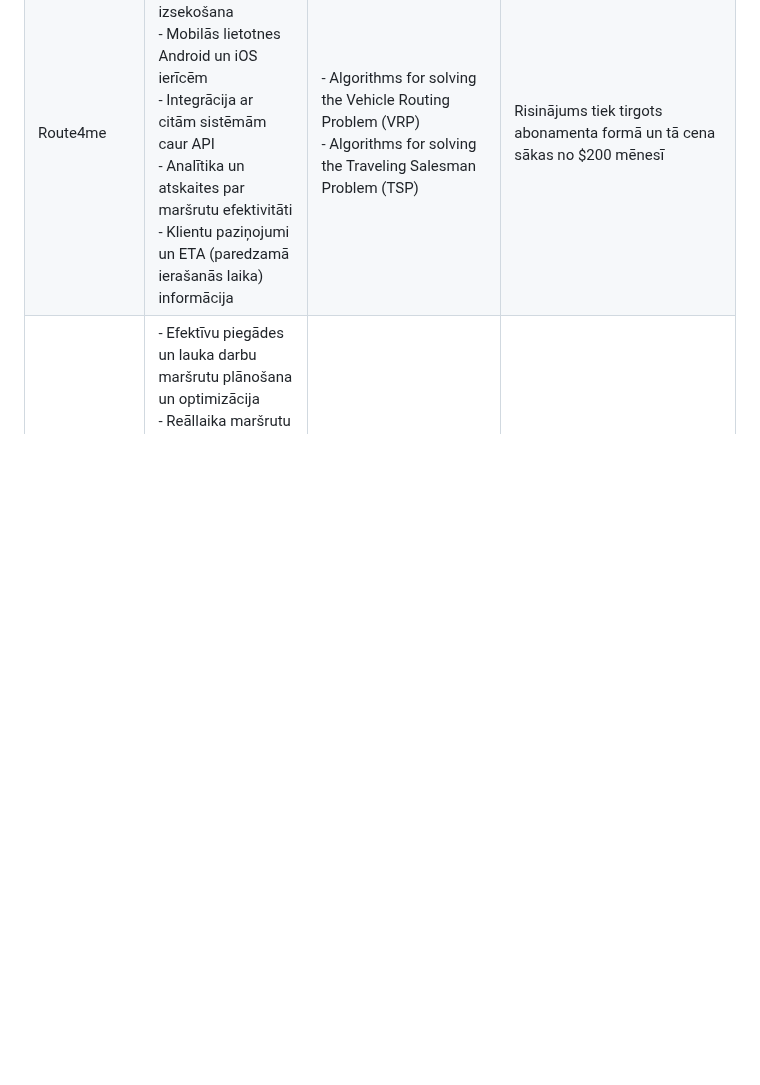
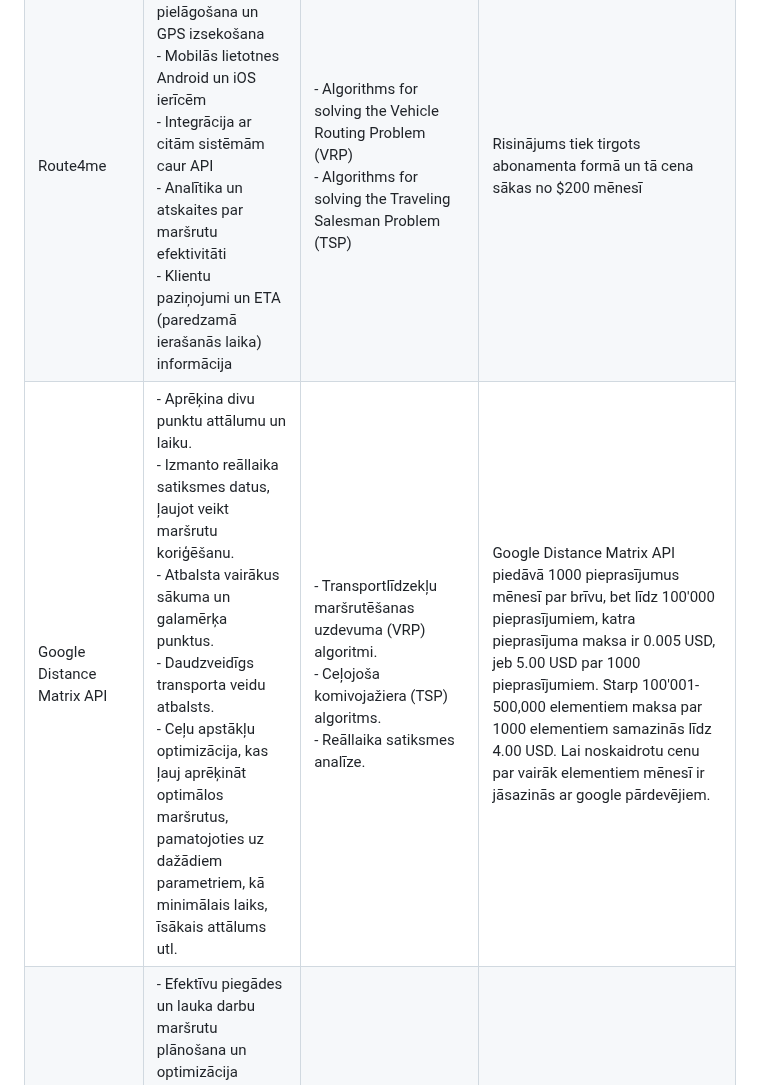
Before and after one commit to Warlexfox/Product_delivery_routing, a Markdown page: Projektēšanas pārskats.md, the part around the change. Rendered like a GitHub page; blank space fills up the shorter version.

```diff
--- a/Projektēšanas pārskats.md
+++ b/Projektēšanas pārskats.md
@@ -21,6 +21,7 @@
 |---------------------------------------|-------------------------|-------------------------------|-------------------|
 |Routific                               |- būvē maršrutus, ņemot vērā kurjeru skaitu, piegādes punktus, un ceļa apstākļus <br>- prot reāllaikā atjaunināt maršrutus, izmantot uzņēmuma analīzi un pārskatus|Transportlīdzekļu maršrutēšanas uzdevuma (VRP) risinājuma algoritmi|Maksas tehniskais risinājums abonementa veidā no $39 līdz $93 atkarībā no abonēšanas formas|
 |Route4me                               |- Reāllaika maršrutu pielāgošana un GPS izsekošana <br> - Mobilās lietotnes Android un iOS ierīcēm <br> - Integrācija ar citām sistēmām caur API <br> - Analītika un atskaites par maršrutu efektivitāti <br> - Klientu paziņojumi un ETA (paredzamā ierašanās laika) informācija| - Algorithms for solving the Vehicle Routing Problem (VRP) <br> - Algorithms for solving the Traveling Salesman Problem (TSP) |Risinājums tiek tirgots abonamenta formā un tā cena sākas no $200 mēnesī|
+|Google Distance Matrix API             |- Aprēķina divu punktu attālumu un laiku. <br>- Izmanto reāllaika satiksmes datus, ļaujot veikt maršrutu koriģēšanu. <br>- Atbalsta vairākus sākuma un galamērķa punktus. <br>- Daudzveidīgs transporta veidu atbalsts. <br>- Ceļu apstākļu optimizācija, kas ļauj aprēķināt optimālos maršrutus, pamatojoties uz dažādiem parametriem, kā minimālais laiks, īsākais attālums utl.|- Transportlīdzekļu maršrutēšanas uzdevuma (VRP) algoritmi. <br>- Ceļojoša komivojažiera (TSP) algoritms. <br>- Reāllaika satiksmes analīze.|Google Distance Matrix API piedāvā 1000 pieprasījumus mēnesī par brīvu, bet līdz 100'000 pieprasījumiem, katra pieprasījuma maksa ir 0.005 USD, jeb 5.00 USD par 1000 pieprasījumiem. Starp 100'001-500,000 elementiem maksa par 1000 elementiem samazinās līdz 4.00 USD. Lai noskaidrotu cenu par vairāk elementiem mēnesī ir jāsazinās ar google pārdevējiem.|
 |OptimoRoute                            |- Efektīvu piegādes un lauka darbu maršrutu plānošana un optimizācija  <br> - Reāllaika maršrutu pielāgošana, ņemot vērā izmaiņas pasūtījumos vai apstākļos <br> - Integrācija ar citām sistēmām (e-komercija, ERP, API) <br> - Detalizēta analītika un pārskati par maršrutu efektivitāti|   Transportlīdzekļu maršrutēšanas uzdevuma (VRP) risinājuma algoritmi                            |Maksas tehniskais risinājums, cenas sākas no $19 līdz $39 par transportlīdzekli/mēnesī atkarībā no plāna                   |
 |Onfleet                                |- Dispečerim ir lieliska iespēja uzreiz pārredzēt optimizēt un pārvaldīt pasūtījumus reāllaikā, pievienojot un mainot noteikto maršrutu <br> - Piegādes ceļa optimizācija ir lielisks veids, kā samazināt izmaksas <br> - Reāllaika čats ar piegādātāju un iespēju to pārvaldīt <br> - Datu apkopojums un viegla to pārredzamība|- Ceļojošās komivojažiera problēmu uzdevuma risināšanas algoritmi (TSP) <br> - Transportlīdzekļu maršrutēšanas problēmu risinājuma algoritmi (VRP) <br> - Reāllaika maršrutu korekcijas algoritmi, kas ļauj izmantot dinamisko maršruta plānošanu <br> - Uzdevumu piešķiršanas algoritmi, kuri ļauj automātiski piešķirt piegādes produktu kurjeriem <br> - Datu analīzes un prognozēšanas algoritmi, kuri ietver sevī mašīnmācīšanās algoritmus, kuri ļauj analīzēt iepriekšējos piegāžu datus un prognozēt turpmākos pieprasījumus un iespējamās problēmas|Maksas tehniskais risinājums, kuram ir 3 abonementa tipi, kas sākas no 550 $mēnesī līdz individuālajai cenai kurā ietilpst tehniskais atbalsts, kā arī dažādi papildu instrumenti un risinājumi|
 |                                       |                         |                               |                   |
```
